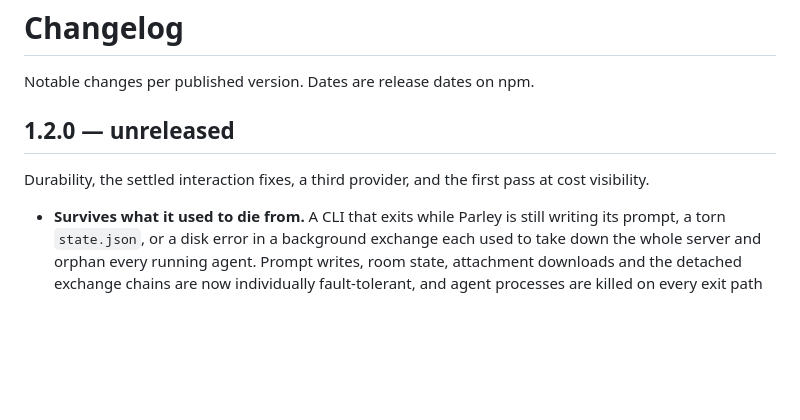
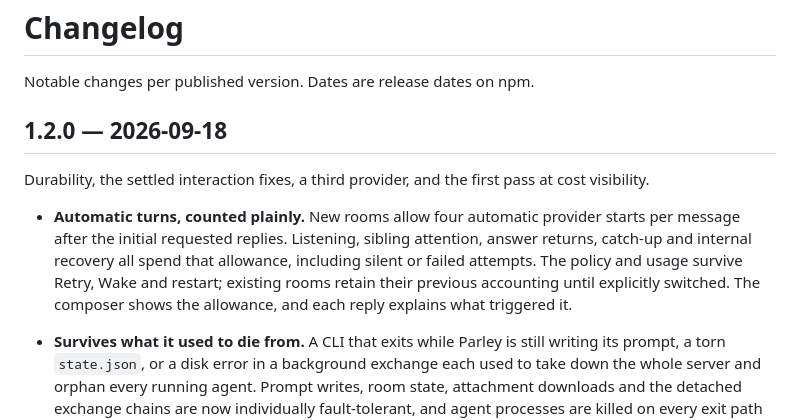
Before and after one commit to auspex0/parley, a Markdown page: CHANGELOG.md, the part around the change. Rendered like a GitHub page; blank space fills up the shorter version.

```diff
--- a/CHANGELOG.md
+++ b/CHANGELOG.md
@@ -2,10 +2,12 @@
 
 Notable changes per published version. Dates are release dates on npm.
 
-## 1.2.0 — unreleased
+## 1.2.0 — 2026-09-18
 
 Durability, the settled interaction fixes, a third provider, and the first pass
 at cost visibility.
+
+- **Automatic turns, counted plainly.** New rooms allow four automatic provider starts per message after the initial requested replies. Listening, sibling attention, answer returns, catch-up and internal recovery all spend that allowance, including silent or failed attempts. The policy and usage survive Retry, Wake and restart; existing rooms retain their previous accounting until explicitly switched. The composer shows the allowance, and each reply explains what triggered it.
 
 - **Survives what it used to die from.** A CLI that exits while Parley is still writing its prompt, a torn `state.json`, or a disk error in a background exchange each used to take down the whole server and orphan every running agent. Prompt writes, room state, attachment downloads and the detached exchange chains are now individually fault-tolerant, and agent processes are killed on every exit path rather than only on Ctrl+C.
 - **Stop stops.** With one seat replying and nothing queued, the ■ button stops that response on the first click instead of opening a chooser; the ▾ beside it keeps every deliberate scope. The menu no longer rearranges itself under the cursor while it is open.
```
Also changed, not shown: README.md (+9 -5 lines), docs/parley-both-1.2.png (added), docs/parley-lurk-1.2.png (added), docs/parley-work-1.2.png (added).
